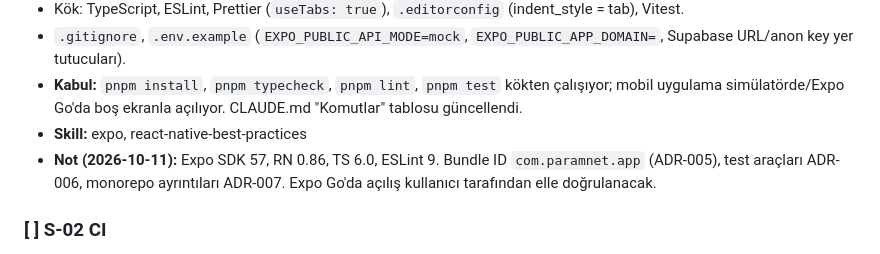
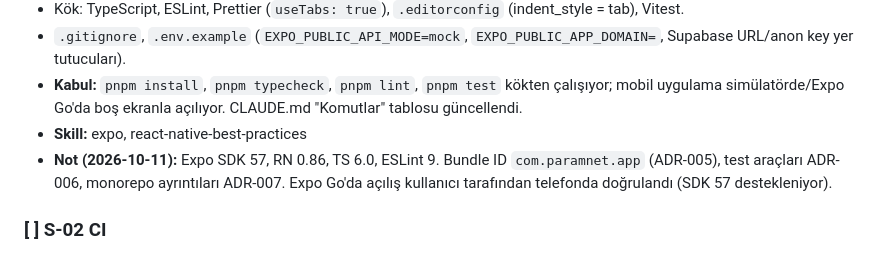
Before and after one commit to halilbrhmkabul/paramnet, a Markdown page: docs/ROADMAP.md, the part around the change. Drawn GitHub-style.

Commit message:
docs(S-01): Expo Go doğrulaması ROADMAP'e işlendi

```diff
--- a/docs/ROADMAP.md
+++ b/docs/ROADMAP.md
@@ -18,7 +18,7 @@ Sıralama mantığı: Önce saf domain mantığı, sonra **sahte (mock) veriyle
 - `.gitignore`, `.env.example` (`EXPO_PUBLIC_API_MODE=mock`, `EXPO_PUBLIC_APP_DOMAIN=`, Supabase URL/anon key yer tutucuları).
 - **Kabul:** `pnpm install`, `pnpm typecheck`, `pnpm lint`, `pnpm test` kökten çalışıyor; mobil uygulama simülatörde/Expo Go'da boş ekranla açılıyor. CLAUDE.md "Komutlar" tablosu güncellendi.
 - **Skill:** expo, react-native-best-practices
-- **Not (2026-10-11):** Expo SDK 57, RN 0.86, TS 6.0, ESLint 9. Bundle ID `com.paramnet.app` (ADR-005), test araçları ADR-006, monorepo ayrıntıları ADR-007. Expo Go'da açılış kullanıcı tarafından elle doğrulanacak.
+- **Not (2026-10-11):** Expo SDK 57, RN 0.86, TS 6.0, ESLint 9. Bundle ID `com.paramnet.app` (ADR-005), test araçları ADR-006, monorepo ayrıntıları ADR-007. Expo Go'da açılış kullanıcı tarafından telefonda doğrulandı (SDK 57 destekleniyor).
 
 ### [ ] S-02 CI
 - GitHub Actions: install → typecheck → lint → test (packages/shared + mobile). Veritabanı testleri S-03 sonrası eklenir.
```
